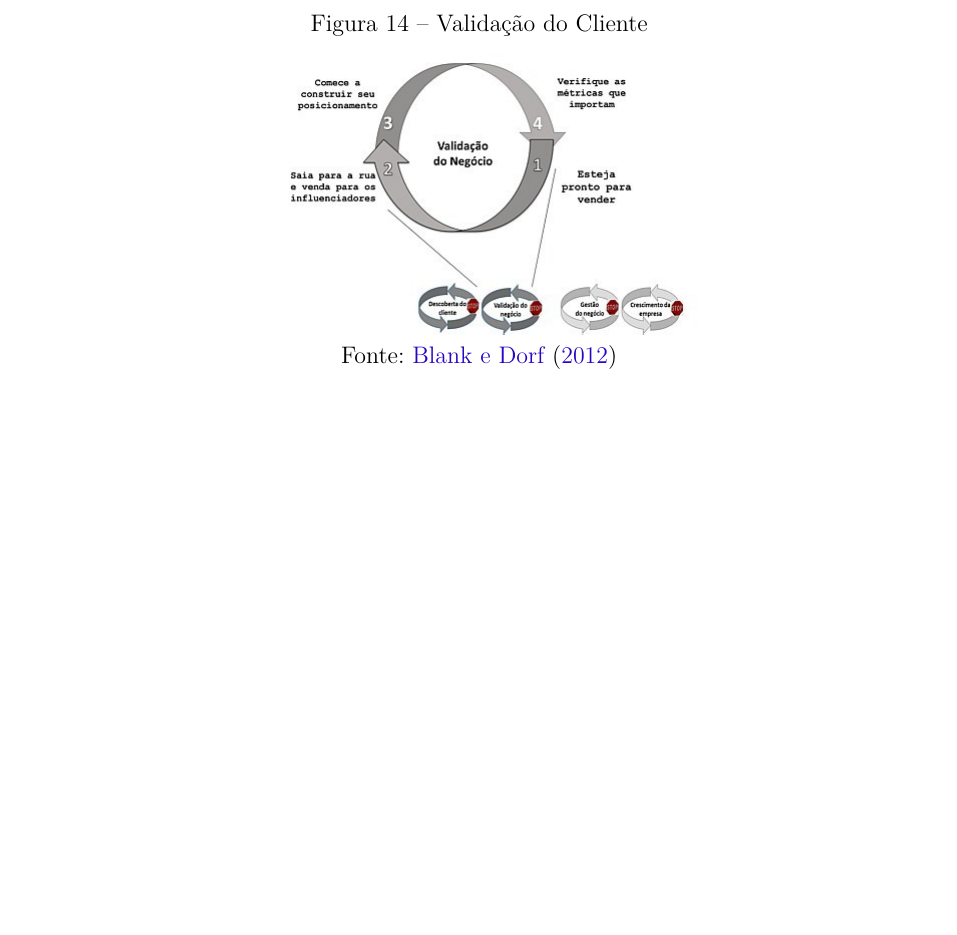
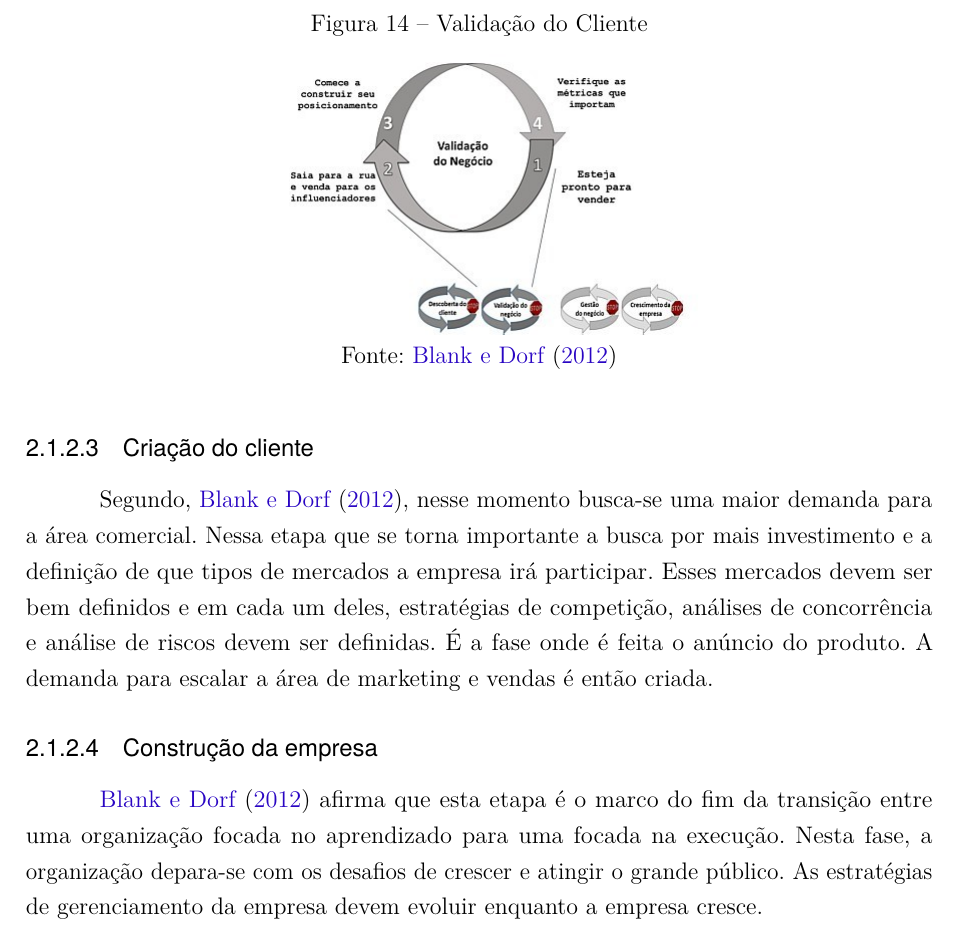
Before and after one commit to christiansaiki/tccChris, a LaTeX thesis (index.tex, which reads revisao.tex): part of page 37 of 47, cut so that both start at the same text, the shorter picture padded with empty space. Compiled offline with pdfLaTeX.

Commit message:
adicionado criacao do cliente e construcao da empresa

```diff
--- a/revisao.tex
+++ b/revisao.tex
@@ -165,3 +165,11 @@ Segundo \citeonline{startupowners}, a Validação do Cliente é um método que p
 \label{fig:validacao_do_cliente}
 \caption* {Fonte: \citeonline{startupowners}}
 \end{figure}
+
+\subsubsection{Criação do cliente}
+\label{cha:criacao_do_cliente}
+Segundo, \citeonline{startupowners}, nesse momento busca-se uma maior demanda para a área comercial. Nessa etapa que se torna importante a busca por mais investimento e a definição de que tipos de mercados a empresa irá participar. Esses mercados devem ser bem definidos e em cada um deles, estratégias de competição, análises de concorrência e análise de riscos devem ser definidas. É a fase onde é feita o anúncio do produto. A demanda para escalar a área de marketing e vendas é então criada.
+
+\subsubsection{Construção da empresa}
+\label{cha:construcao_da_empresa}
+\citeonline{startupowners} afirma que esta etapa é o marco do fim da transição entre uma organização focada no aprendizado para uma focada na execução. Nesta fase, a organização depara-se com os desafios de crescer e atingir o grande público. As estratégias de gerenciamento da empresa devem evoluir enquanto a empresa cresce.
```
Also changed, not shown: img/desenvolvimento-de-clientes-3-638.jpg (added), img/desenvolvimento-de-clientes-4-638.jpg (added), img/desenvolvimento-de-clientes-7-638.jpg (added), img/desenvolvimento-de-clientes-9-638.jpg (added).
